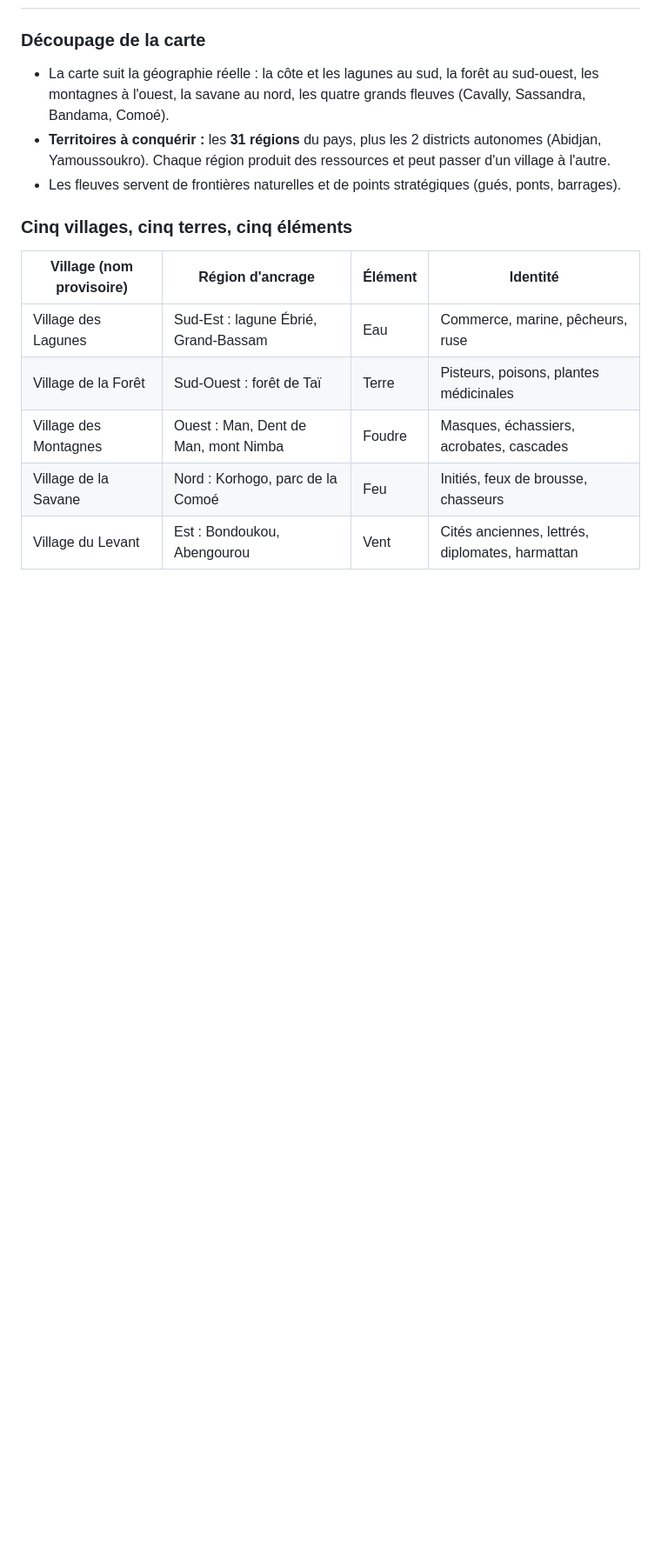
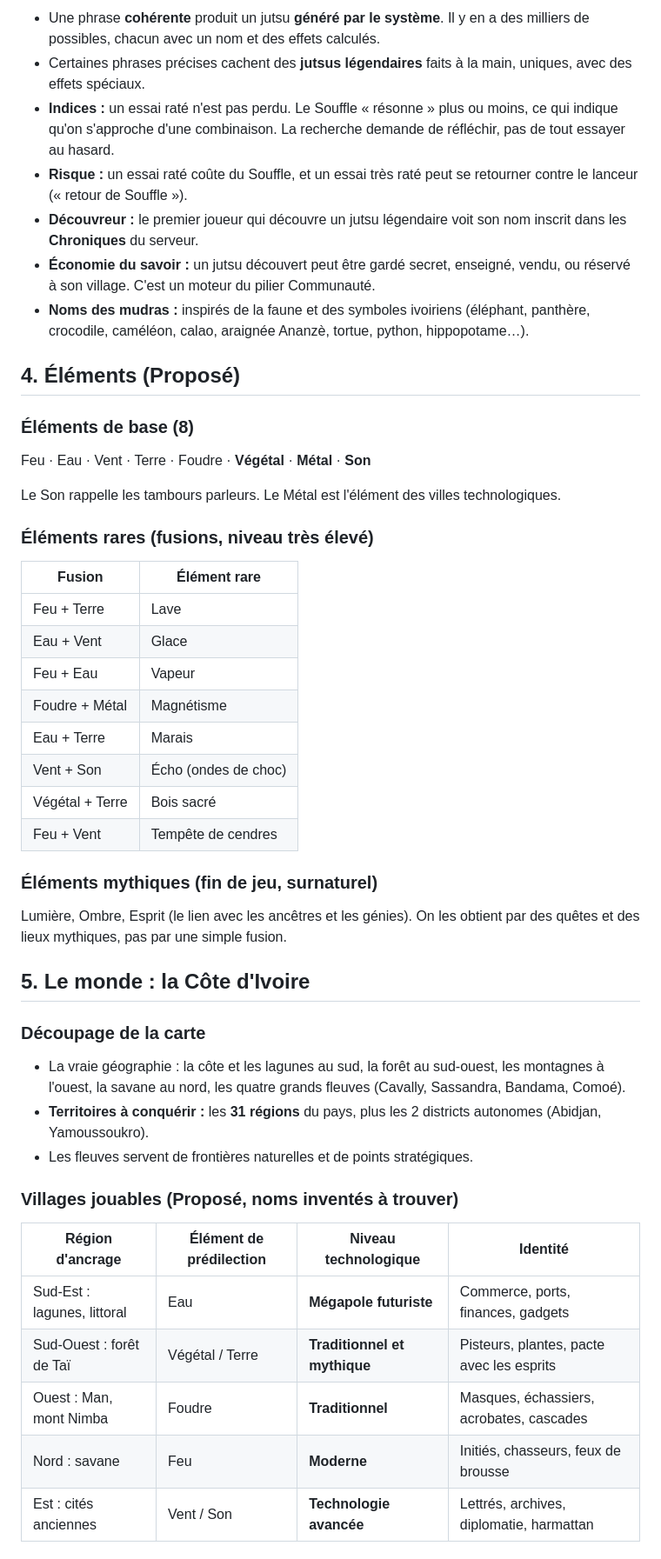
Before and after one commit to ASSIENINDylan/Terence-, a Markdown page: docs/ninja-ivoire/GDD.md, the part around one of its changes. Shown at 87% size. Rendered like a GitHub page; blank space fills up the shorter version.

```diff
--- a/docs/ninja-ivoire/GDD.md
+++ b/docs/ninja-ivoire/GDD.md
@@ -42,16 +64,48 @@
+- Une phrase **cohérente** produit un jutsu **généré par le système**. Il y en a des milliers de possibles, chacun avec un nom et des effets calculés.
+- Certaines phrases précises cachent des **jutsus légendaires** faits à la main, uniques, avec des effets spéciaux.
+- **Indices :** un essai raté n'est pas perdu. Le Souffle « résonne » plus ou moins, ce qui indique qu'on s'approche d'une combinaison. La recherche demande de réfléchir, pas de tout essayer au hasard.
+- **Risque :** un essai raté coûte du Souffle, et un essai très raté peut se retourner contre le lanceur (« retour de Souffle »).
+- **Découvreur :** le premier joueur qui découvre un jutsu légendaire voit son nom inscrit dans les **Chroniques** du serveur.
+- **Économie du savoir :** un jutsu découvert peut être gardé secret, enseigné, vendu, ou réservé à son village. C'est un moteur du pilier Communauté.
+- **Noms des mudras :** inspirés de la faune et des symboles ivoiriens (éléphant, panthère, crocodile, caméléon, calao, araignée Ananzè, tortue, python, hippopotame…).
+
+## 4. Éléments (Proposé)
+
+### Éléments de base (8)
+Feu · Eau · Vent · Terre · Foudre · **Végétal** · **Métal** · **Son**
+
+Le Son rappelle les tambours parleurs. Le Métal est l'élément des villes technologiques.
+
+### Éléments rares (fusions, niveau très élevé)
+
+| Fusion | Élément rare |
+|---|---|
+| Feu + Terre | Lave |
+| Eau + Vent | Glace |
+| Feu + Eau | Vapeur |
+| Foudre + Métal | Magnétisme |
+| Eau + Terre | Marais |
+| Vent + Son | Écho (ondes de choc) |
+| Végétal + Terre | Bois sacré |
+| Feu + Vent | Tempête de cendres |
+
+### Éléments mythiques (fin de jeu, surnaturel)
+Lumière, Ombre, Esprit (le lien avec les ancêtres et les génies). On les obtient par des quêtes et des lieux mythiques, pas par une simple fusion.
+
+## 5. Le monde : la Côte d'Ivoire
 
 ### Découpage de la carte
-- La carte suit la géographie réelle : la côte et les lagunes au sud, la forêt au sud-ouest, les montagnes à l'ouest, la savane au nord, les quatre grands fleuves (Cavally, Sassandra, Bandama, Comoé).
-- **Territoires à conquérir :** les **31 régions** du pays, plus les 2 districts autonomes (Abidjan, Yamoussoukro). Chaque région produit des ressources et peut passer d'un village à l'autre.
-- Les fleuves servent de frontières naturelles et de points stratégiques (gués, ponts, barrages).
+- La vraie géographie : la côte et les lagunes au sud, la forêt au sud-ouest, les montagnes à l'ouest, la savane au nord, les quatre grands fleuves (Cavally, Sassandra, Bandama, Comoé).
+- **Territoires à conquérir :** les **31 régions** du pays, plus les 2 districts autonomes (Abidjan, Yamoussoukro).
+- Les fleuves servent de frontières naturelles et de points stratégiques.
 
-### Cinq villages, cinq terres, cinq éléments
+### Villages jouables (Proposé, noms inventés à trouver)
 
-| Village (nom provisoire) | Région d'ancrage | Élément | Identité |
+| Région d'ancrage | Élément de prédilection | Niveau technologique | Identité |
 |---|---|---|---|
-| Village des Lagunes | Sud-Est : lagune Ébrié, Grand-Bassam | Eau | Commerce, marine, pêcheurs, ruse |
-| Village de la Forêt | Sud-Ouest : forêt de Taï | Terre | Pisteurs, poisons, plantes médicinales |
-| Village des Montagnes | Ouest : Man, Dent de Man, mont Nimba | Foudre | Masques, échassiers, acrobates, cascades |
-| Village de la Savane | Nord : Korhogo, parc de la Comoé | Feu | Initiés, feux de brousse, chasseurs |
-| Village du Levant | Est : Bondoukou, Abengourou | Vent | Cités anciennes, lettrés, diplomates, harmattan |
+| Sud-Est : lagunes, littoral | Eau | **Mégapole futuriste** | Commerce, ports, finances, gadgets |
+| Sud-Ouest : forêt de Taï | Végétal / Terre | **Traditionnel et mythique** | Pisteurs, plantes, pacte avec les esprits |
+| Ouest : Man, mont Nimba | Foudre | **Traditionnel** | Masques, échassiers, acrobates, cascades |
+| Nord : savane | Feu | **Moderne** | Initiés, chasseurs, feux de brousse |
+| Est : cités anciennes | Vent / Son | **Technologie avancée** | Lettrés, archives, diplomatie, harmattan |
 
```
Also changed, not shown: other parts of docs/ninja-ivoire/GDD.md (+46 -16 lines).
